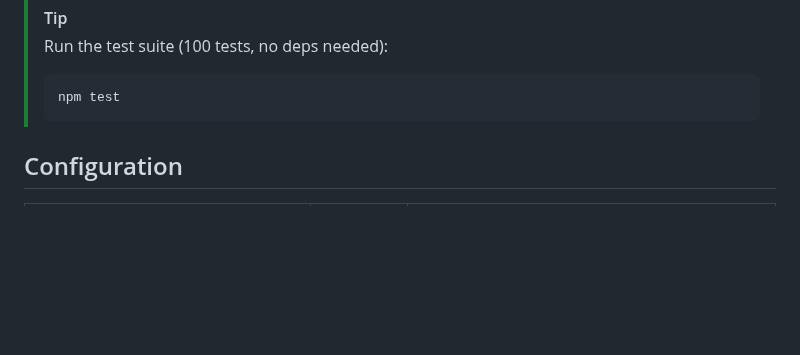
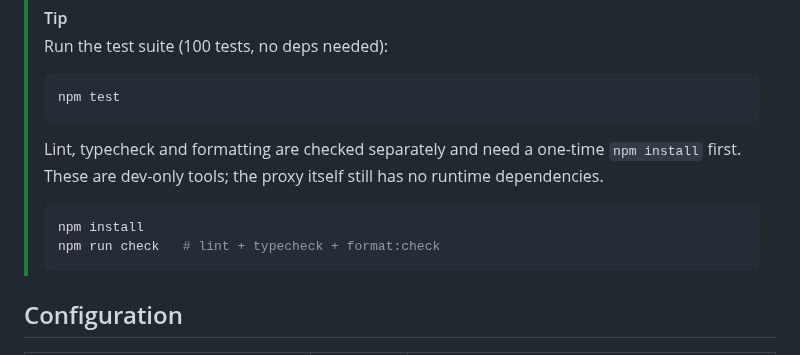
Before and after one commit to ak-a-ra/nvidia-api-proxy, a Markdown page: README.md, the part around the change. Rendered like a GitHub page; blank space fills up the shorter version.

````diff
--- a/README.md
+++ b/README.md
@@ -86,6 +86,14 @@ const client = new OpenAI({
 > Run the test suite (100 tests, no deps needed):
 > ```bash
 > npm test
+> ```
+>
+> Lint, typecheck and formatting are checked separately and need a one-time
+> `npm install` first. These are dev-only tools; the proxy itself still has no
+> runtime dependencies.
+> ```bash
+> npm install
+> npm run check   # lint + typecheck + format:check
 > ```
 
 ## Configuration
````
Also changed, not shown: specs/tech-architecture/tech-stack.md (+7 -0 lines).
